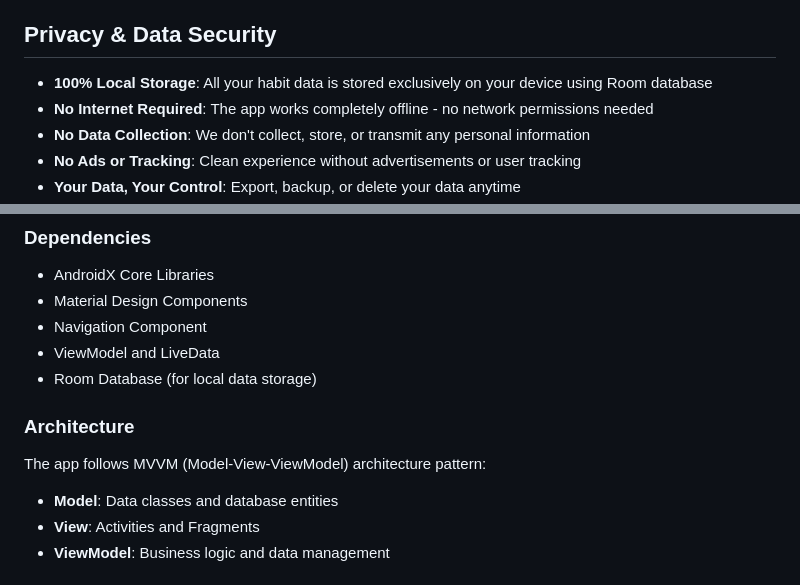
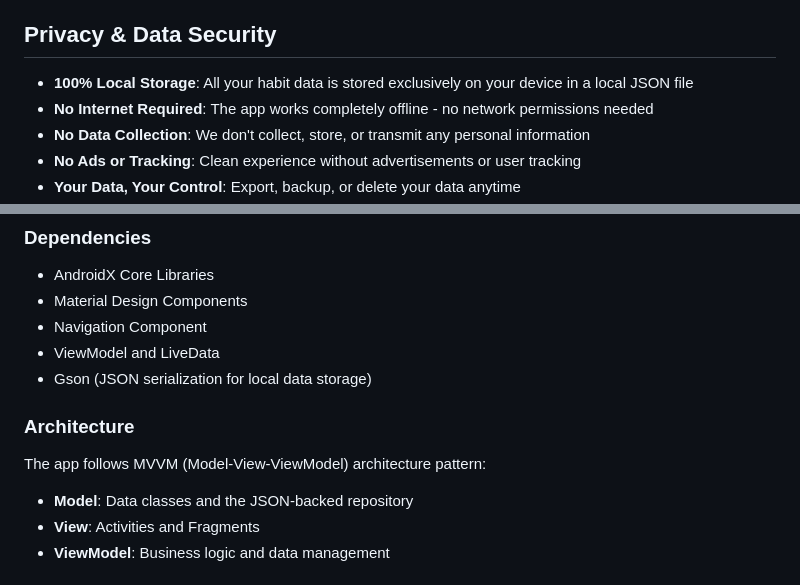
Before and after one commit to Arihant25/Streaks, a Markdown page: README.md, 2 parts joined by grey strips. Drawn GitHub-style.

```diff
--- a/README.md
+++ b/README.md
@@ -45,7 +45,7 @@ Streaks is an Android application designed to help users build and maintain posi
 
 ## Privacy & Data Security
 
-- **100% Local Storage**: All your habit data is stored exclusively on your device using Room database
+- **100% Local Storage**: All your habit data is stored exclusively on your device in a local JSON file
 - **No Internet Required**: The app works completely offline - no network permissions needed
 - **No Data Collection**: We don't collect, store, or transmit any personal information
 - **No Ads or Tracking**: Clean experience without advertisements or user tracking
@@ -65,13 +65,13 @@ Streaks is an Android application designed to help users build and maintain posi
 - Material Design Components
 - Navigation Component
 - ViewModel and LiveData
-- Room Database (for local data storage)
+- Gson (JSON serialization for local data storage)
 
 ### Architecture
 
 The app follows MVVM (Model-View-ViewModel) architecture pattern:
 
-- **Model**: Data classes and database entities
+- **Model**: Data classes and the JSON-backed repository
 - **View**: Activities and Fragments
 - **ViewModel**: Business logic and data management
 
```
